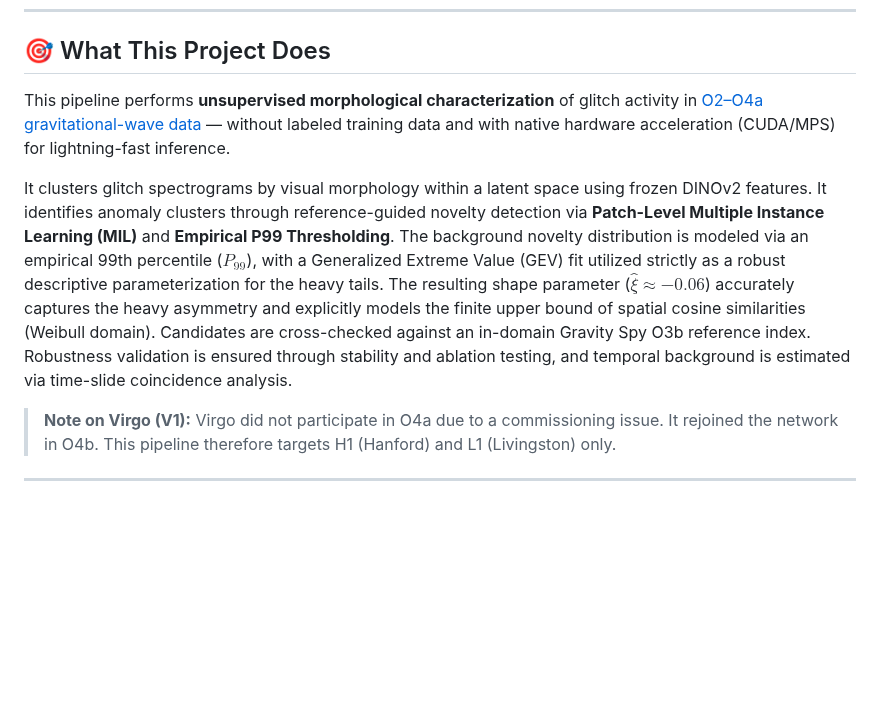
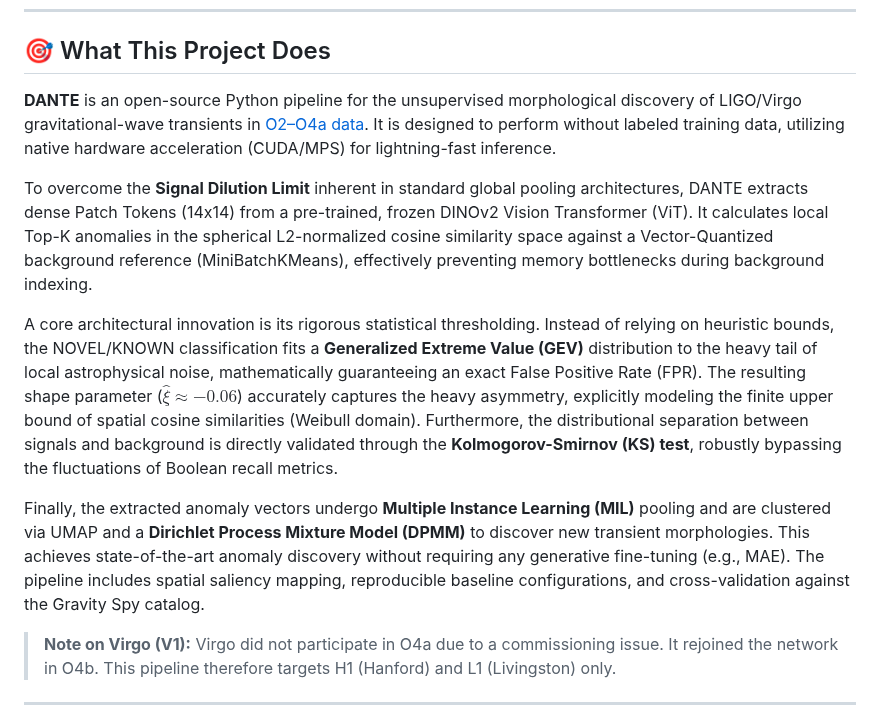
Before and after one commit to lucacirfeta/dante-gravi-signal-ml, a Markdown page: README.md, the part around one of its changes. Drawn GitHub-style; blank space fills up the shorter version.

Commit message:
docs: update Zenodo DOI and expand project methodology description in README

```diff
--- a/README.md
+++ b/README.md
@@ -91,13 +91,13 @@ these new observations.
 
 ## 🎯 What This Project Does
 
-This pipeline performs **unsupervised morphological characterization** of glitch
-activity in [O2–O4a gravitational-wave data](https://gwosc.org/) — without
-labeled training data and with native hardware acceleration (CUDA/MPS) for
-lightning-fast inference.
+**DANTE** is an open-source Python pipeline for the unsupervised morphological discovery of LIGO/Virgo gravitational-wave transients in [O2–O4a data](https://gwosc.org/). It is designed to perform without labeled training data, utilizing native hardware acceleration (CUDA/MPS) for lightning-fast inference.
 
-It clusters glitch spectrograms by visual morphology within a latent space using frozen DINOv2 features.
-It identifies anomaly clusters through reference-guided novelty detection via **Patch-Level Multiple Instance Learning (MIL)** and **Empirical P99 Thresholding**. The background novelty distribution is modeled via an empirical 99th percentile ($P_{99}$), with a Generalized Extreme Value (GEV) fit utilized strictly as a robust descriptive parameterization for the heavy tails. The resulting shape parameter ($\hat{\xi} \approx -0.06$) accurately captures the heavy asymmetry and explicitly models the finite upper bound of spatial cosine similarities (Weibull domain). Candidates are cross-checked against an in-domain Gravity Spy O3b reference index. Robustness validation is ensured through stability and ablation testing, and temporal background is estimated via time-slide coincidence analysis.
+To overcome the **Signal Dilution Limit** inherent in standard global pooling architectures, DANTE extracts dense Patch Tokens (14x14) from a pre-trained, frozen DINOv2 Vision Transformer (ViT). It calculates local Top-K anomalies in the spherical L2-normalized cosine similarity space against a Vector-Quantized background reference (MiniBatchKMeans), effectively preventing memory bottlenecks during background indexing.
+
+A core architectural innovation is its rigorous statistical thresholding. Instead of relying on heuristic bounds, the NOVEL/KNOWN classification fits a **Generalized Extreme Value (GEV)** distribution to the heavy tail of local astrophysical noise, mathematically guaranteeing an exact False Positive Rate (FPR). The resulting shape parameter ($\hat{\xi} \approx -0.06$) accurately captures the heavy asymmetry, explicitly modeling the finite upper bound of spatial cosine similarities (Weibull domain). Furthermore, the distributional separation between signals and background is directly validated through the **Kolmogorov-Smirnov (KS) test**, robustly bypassing the fluctuations of Boolean recall metrics.
+
+Finally, the extracted anomaly vectors undergo **Multiple Instance Learning (MIL)** pooling and are clustered via UMAP and a **Dirichlet Process Mixture Model (DPMM)** to discover new transient morphologies. This achieves state-of-the-art anomaly discovery without requiring any generative fine-tuning (e.g., MAE). The pipeline includes spatial saliency mapping, reproducible baseline configurations, and cross-validation against the Gravity Spy catalog.
 
 > **Note on Virgo (V1):** Virgo did not participate in O4a due to a commissioning
 > issue. It rejoined the network in O4b. This pipeline therefore targets H1
```
Also changed, not shown: other parts of README.md (+1 -1 lines).
